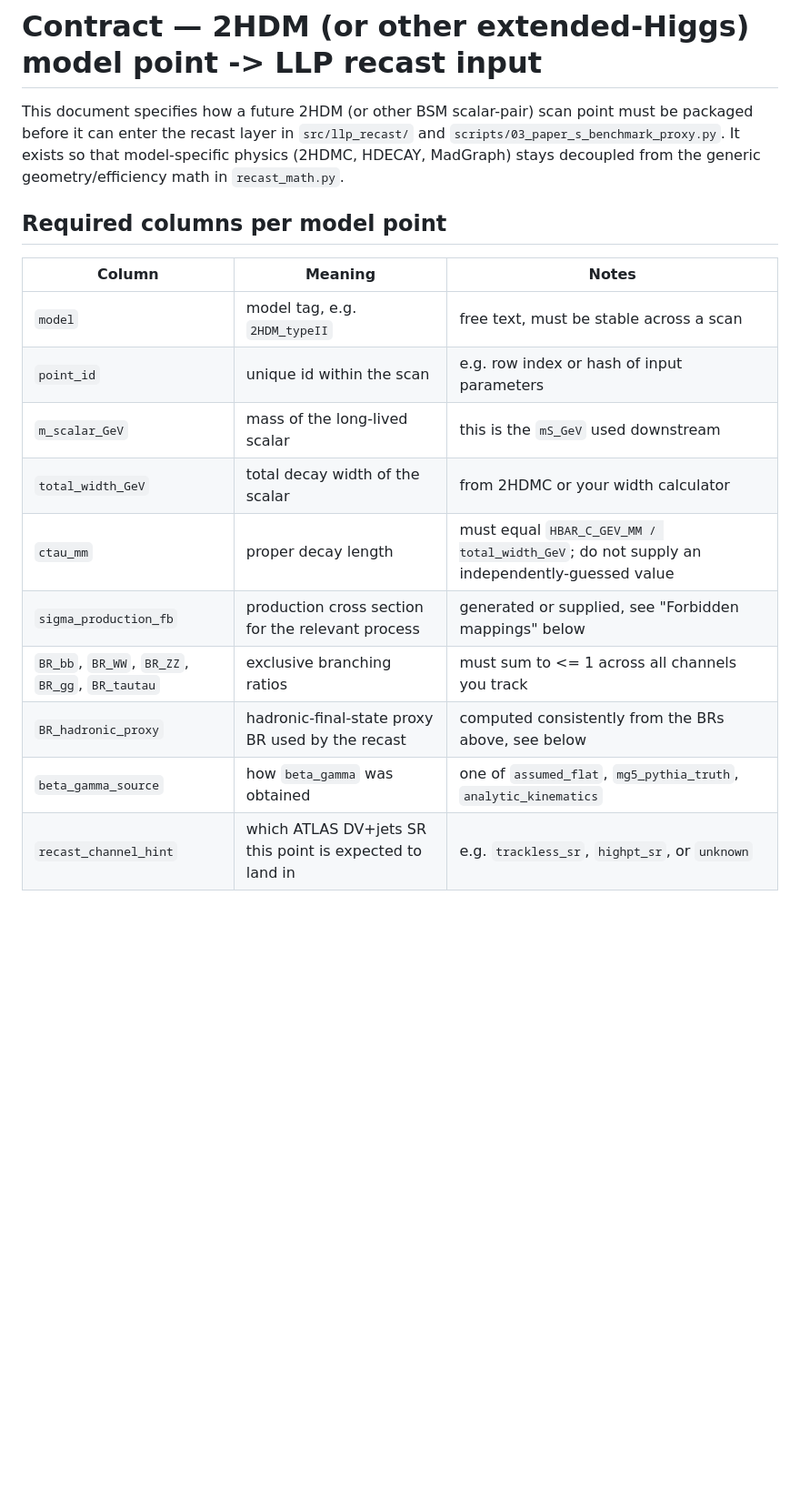
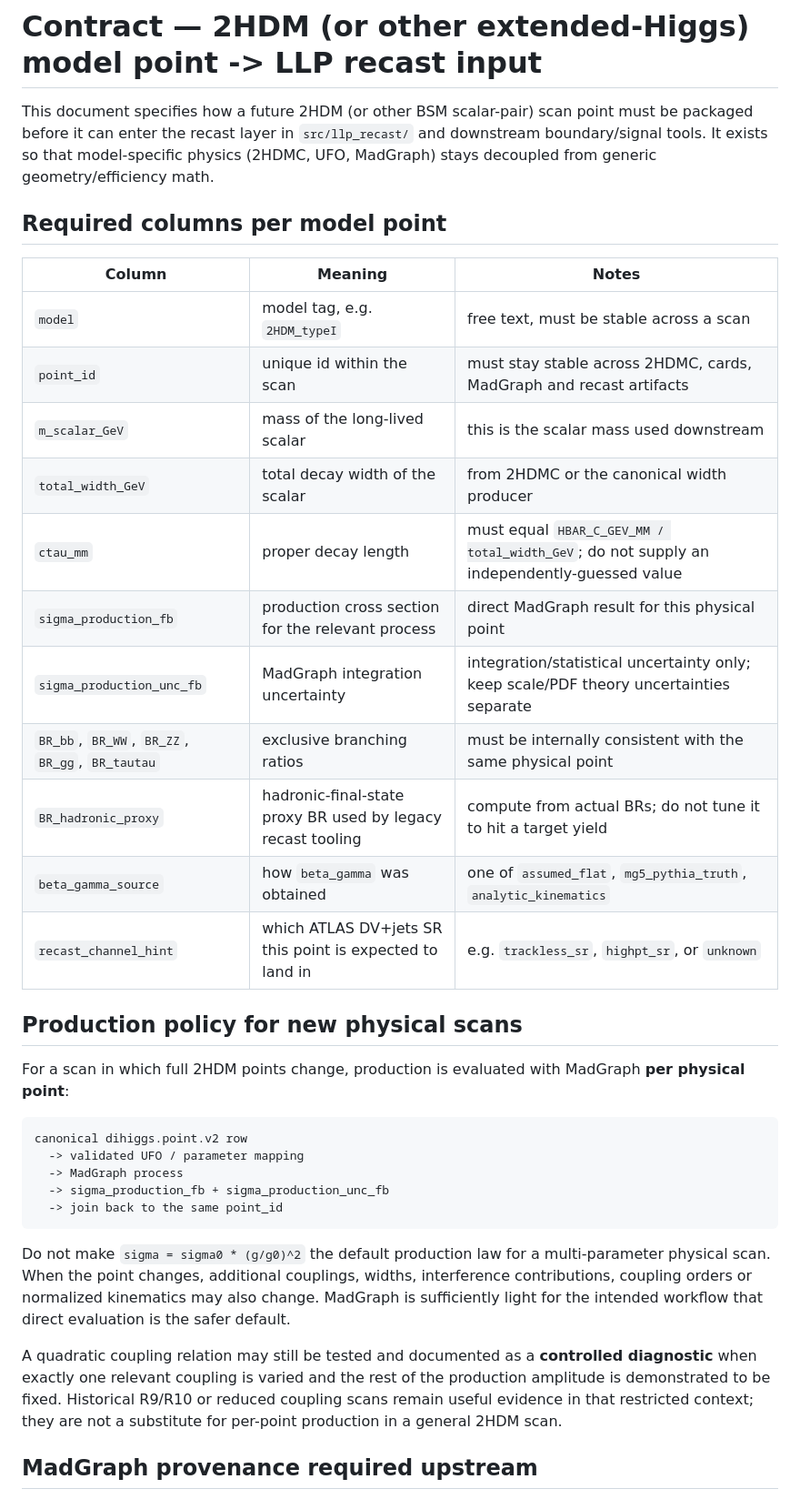
Before and after one commit to fbientrigo/dihiggs_hep_cross, a Markdown page: docs/contracts/model_point_to_llp_recast_contract.md, the part around one of its changes. Shown at 91% size. Rendered like a GitHub page; blank space fills up the shorter version.

````diff
--- a/docs/contracts/model_point_to_llp_recast_contract.md
+++ b/docs/contracts/model_point_to_llp_recast_contract.md
@@ -2,21 +2,50 @@
 
 This document specifies how a future 2HDM (or other BSM scalar-pair) scan
 point must be packaged before it can enter the recast layer in
-`src/llp_recast/` and `scripts/03_paper_s_benchmark_proxy.py`. It exists so
-that model-specific physics (2HDMC, HDECAY, MadGraph) stays decoupled from
-the generic geometry/efficiency math in `recast_math.py`.
+`src/llp_recast/` and downstream boundary/signal tools. It exists so that
+model-specific physics (2HDMC, UFO, MadGraph) stays decoupled from generic
+geometry/efficiency math.
 
 ## Required columns per model point
 
 | Column | Meaning | Notes |
 |---|---|---|
-| `model` | model tag, e.g. `2HDM_typeII` | free text, must be stable across a scan |
-| `point_id` | unique id within the scan | e.g. row index or hash of input parameters |
-| `m_scalar_GeV` | mass of the long-lived scalar | this is the `mS_GeV` used downstream |
-| `total_width_GeV` | total decay width of the scalar | from 2HDMC or your width calculator |
+| `model` | model tag, e.g. `2HDM_typeI` | free text, must be stable across a scan |
+| `point_id` | unique id within the scan | must stay stable across 2HDMC, cards, MadGraph and recast artifacts |
+| `m_scalar_GeV` | mass of the long-lived scalar | this is the scalar mass used downstream |
+| `total_width_GeV` | total decay width of the scalar | from 2HDMC or the canonical width producer |
 | `ctau_mm` | proper decay length | must equal `HBAR_C_GEV_MM / total_width_GeV`; do not supply an independently-guessed value |
-| `sigma_production_fb` | production cross section for the relevant process | generated or supplied, see "Forbidden mappings" below |
-| `BR_bb`, `BR_WW`, `BR_ZZ`, `BR_gg`, `BR_tautau` | exclusive branching ratios | must sum to <= 1 across all channels you track |
-| `BR_hadronic_proxy` | hadronic-final-state proxy BR used by the recast | computed consistently from the BRs above, see below |
+| `sigma_production_fb` | production cross section for the relevant process | direct MadGraph result for this physical point |
+| `sigma_production_unc_fb` | MadGraph integration uncertainty | integration/statistical uncertainty only; keep scale/PDF theory uncertainties separate |
+| `BR_bb`, `BR_WW`, `BR_ZZ`, `BR_gg`, `BR_tautau` | exclusive branching ratios | must be internally consistent with the same physical point |
+| `BR_hadronic_proxy` | hadronic-final-state proxy BR used by legacy recast tooling | compute from actual BRs; do not tune it to hit a target yield |
 | `beta_gamma_source` | how `beta_gamma` was obtained | one of `assumed_flat`, `mg5_pythia_truth`, `analytic_kinematics` |
 | `recast_channel_hint` | which ATLAS DV+jets SR this point is expected to land in | e.g. `trackless_sr`, `highpt_sr`, or `unknown` |
+
+## Production policy for new physical scans
+
+For a scan in which full 2HDM points change, production is evaluated with
+MadGraph **per physical point**:
+
+```text
+canonical dihiggs.point.v2 row
+  -> validated UFO / parameter mapping
+  -> MadGraph process
+  -> sigma_production_fb + sigma_production_unc_fb
+  -> join back to the same point_id
+```
+
+Do not make `sigma = sigma0 * (g/g0)^2` the default production law for a
+multi-parameter physical scan. When the point changes, additional couplings,
+widths, interference contributions, coupling orders or normalized kinematics
+may also change. MadGraph is sufficiently light for the intended workflow that
+direct evaluation is the safer default.
+
+A quadratic coupling relation may still be tested and documented as a
+**controlled diagnostic** when exactly one relevant coupling is varied and the
+rest of the production amplitude is demonstrated to be fixed. Historical R9/R10
+or reduced coupling scans remain useful evidence in that restricted context;
+they are not a substitute for per-point production in a general 2HDM scan.
+
+## MadGraph provenance required upstream
+
````
Also changed, not shown: other parts of docs/contracts/model_point_to_llp_recast_contract.md (+57 -19 lines).
